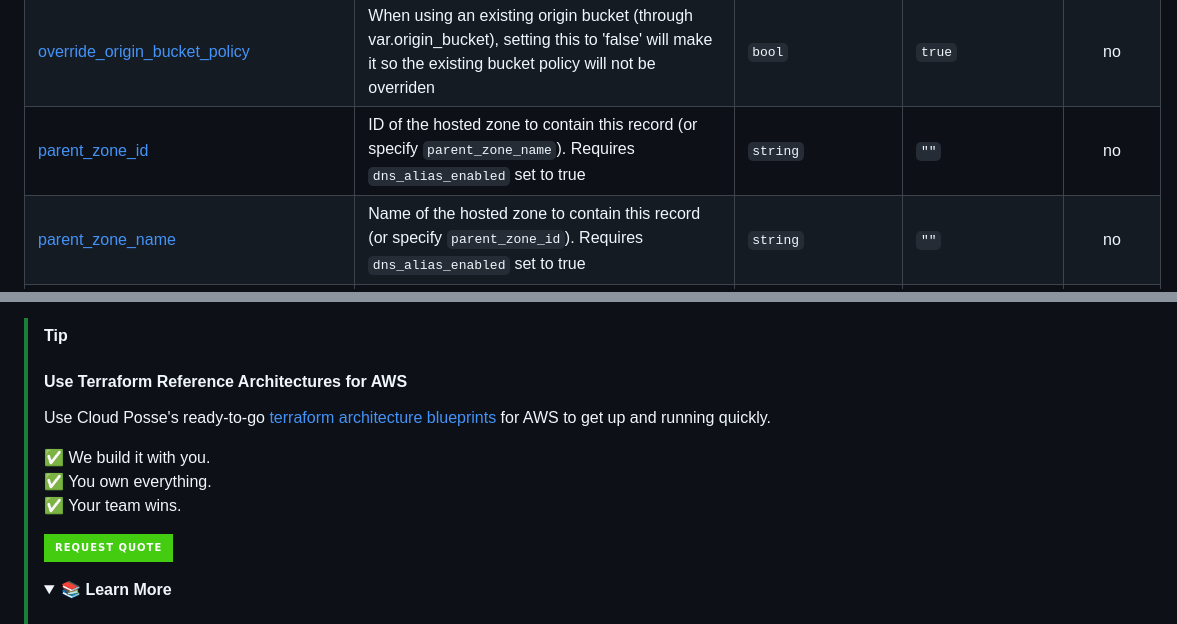
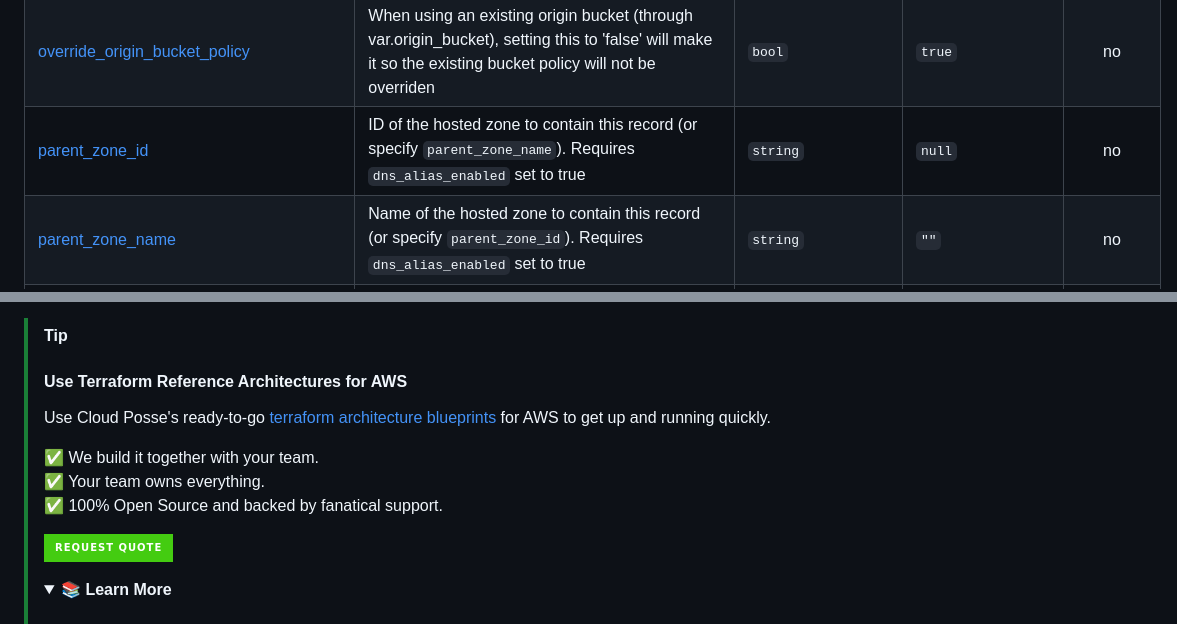
Before and after one commit to cloudposse/terraform-aws-cloudfront-s3-cdn, a Markdown page: README.md, 2 parts joined by grey strips. Rendered like a GitHub page; folded sections open; badges without logos.

Commit message:
chore(README,docs): updated

```diff
--- a/README.md
+++ b/README.md
@@ -531,7 +531,7 @@ Available targets:
 | <a name="input_origin_shield_enabled"></a> [origin\_shield\_enabled](#input\_origin\_shield\_enabled) | If enabled, origin shield will be enabled for the default origin | `bool` | `false` | no |
 | <a name="input_origin_ssl_protocols"></a> [origin\_ssl\_protocols](#input\_origin\_ssl\_protocols) | The SSL/TLS protocols that you want CloudFront to use when communicating with your origin over HTTPS. | `list(string)` | <pre>[<br>  "TLSv1",<br>  "TLSv1.1",<br>  "TLSv1.2"<br>]</pre> | no |
 | <a name="input_override_origin_bucket_policy"></a> [override\_origin\_bucket\_policy](#input\_override\_origin\_bucket\_policy) | When using an existing origin bucket (through var.origin\_bucket), setting this to 'false' will make it so the existing bucket policy will not be overriden | `bool` | `true` | no |
-| <a name="input_parent_zone_id"></a> [parent\_zone\_id](#input\_parent\_zone\_id) | ID of the hosted zone to contain this record (or specify `parent_zone_name`). Requires `dns_alias_enabled` set to true | `string` | `""` | no |
+| <a name="input_parent_zone_id"></a> [parent\_zone\_id](#input\_parent\_zone\_id) | ID of the hosted zone to contain this record (or specify `parent_zone_name`). Requires `dns_alias_enabled` set to true | `string` | `null` | no |
 | <a name="input_parent_zone_name"></a> [parent\_zone\_name](#input\_parent\_zone\_name) | Name of the hosted zone to contain this record (or specify `parent_zone_id`). Requires `dns_alias_enabled` set to true | `string` | `""` | no |
 | <a name="input_price_class"></a> [price\_class](#input\_price\_class) | Price class for this distribution: `PriceClass_All`, `PriceClass_200`, `PriceClass_100` | `string` | `"PriceClass_100"` | no |
 | <a name="input_query_string_cache_keys"></a> [query\_string\_cache\_keys](#input\_query\_string\_cache\_keys) | When `forward_query_string` is enabled, only the query string keys listed in this argument are cached (incompatible with `cache_policy_id`) | `list(string)` | `[]` | no |
@@ -594,9 +594,9 @@ Check out these related projects.
 >
 > Use Cloud Posse's ready-to-go [terraform architecture blueprints](https://cloudposse.com/reference-architecture/) for AWS to get up and running quickly.
 >
-> ✅ We build it with you.<br/>
-> ✅ You own everything.<br/>
-> ✅ Your team wins.<br/>
+> ✅ We build it together with your team.<br/>
+> ✅ Your team owns everything.<br/>
+> ✅ 100% Open Source and backed by fanatical support.<br/>
 >
 > <a href="https://cpco.io/commercial-support?utm_source=github&utm_medium=readme&utm_campaign=cloudposse/terraform-aws-cloudfront-s3-cdn&utm_content=commercial_support"><img alt="Request Quote" src="https://img.shields.io/badge/request%20quote-success.svg?style=for-the-badge"/></a>
 > <details><summary>📚 <strong>Learn More</strong></summary>
```
Also changed, not shown: docs/terraform.md (+1 -1 lines).
